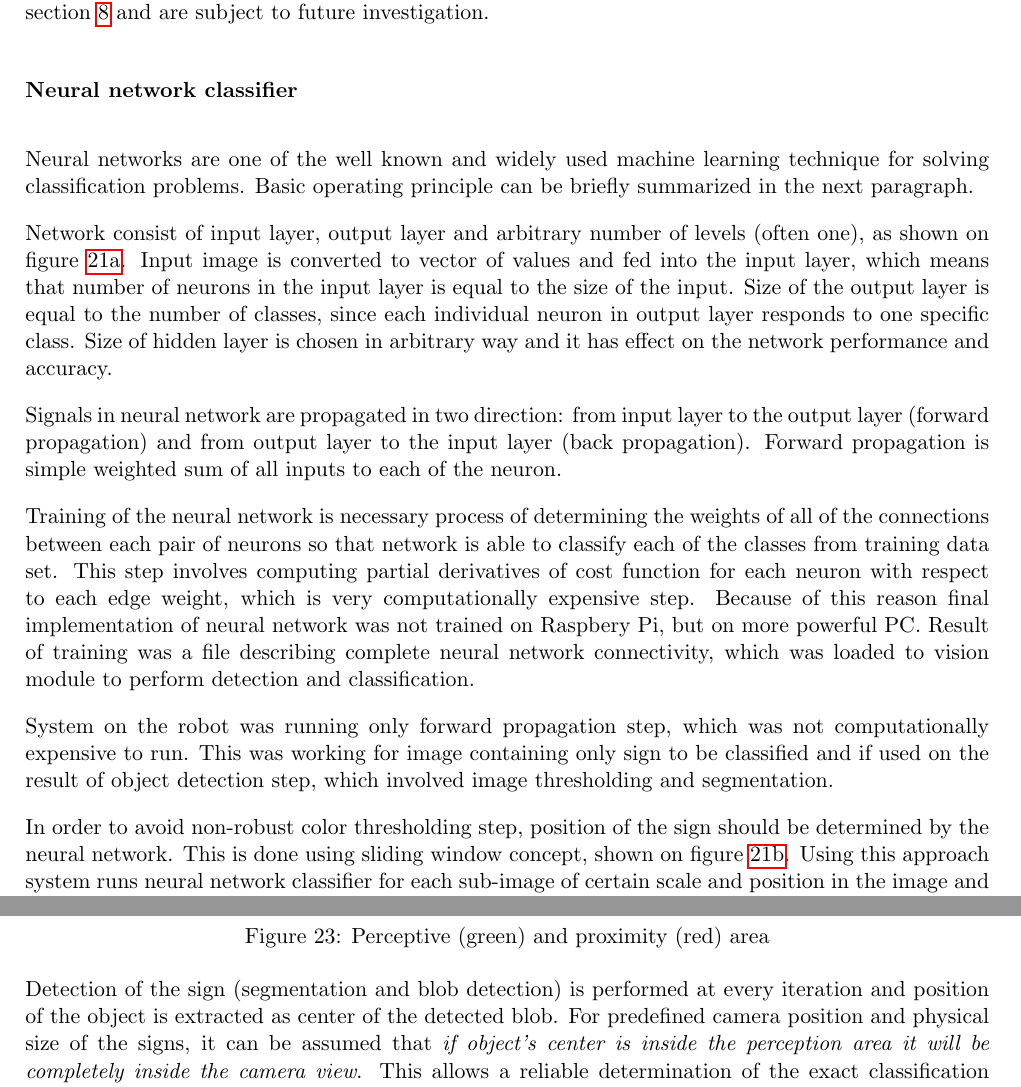
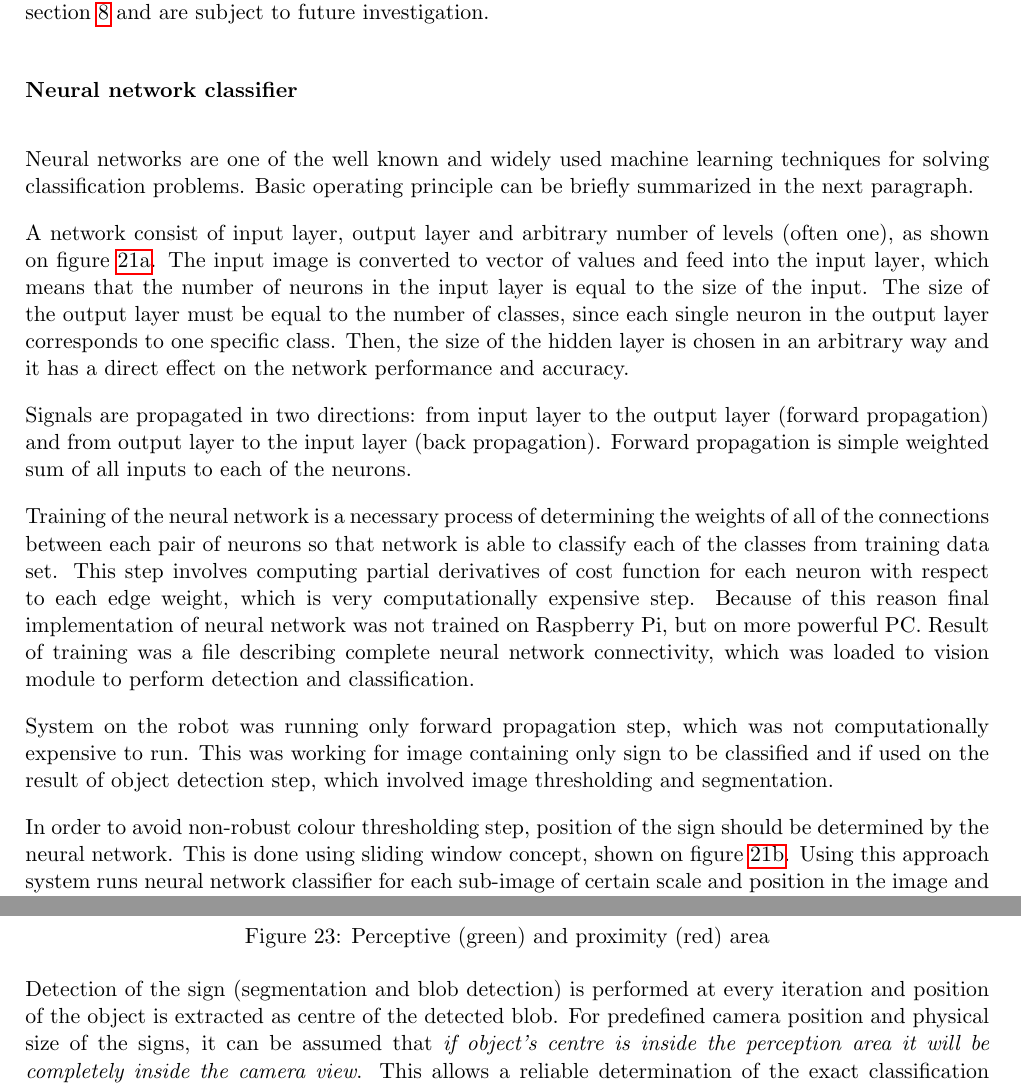
Before and after one commit to FerranGarcia/iWiggle, a LaTeX paper (Documents/report/report.tex, which reads Documents/report/parts/igor/vision-module.tex): two parts of pages 18 and 21 of 25, joined at a grey line, cut so that both start at the same text. Compiled offline with pdfLaTeX.

Commit message:
fixing report5

```diff
--- a/Documents/report/parts/igor/vision-module.tex
+++ b/Documents/report/parts/igor/vision-module.tex
@@ -172,9 +175,9 @@ Described method proved to be sufficiently accurate for practical purposes, whil
 \paragraph{Neural network classifier}
 
 
-Neural networks are one of the well known and widely used machine learning technique for solving classification problems. Basic operating principle can be briefly summarized in the next paragraph.
+Neural networks are one of the well known and widely used machine learning techniques for solving classification problems. Basic operating principle can be briefly summarized in the next paragraph.
 
-Network consist of input layer, output layer and arbitrary number of levels (often one), as shown on figure \ref{fig:nn-topology}. Input image is converted to vector of values and fed into the input layer, which means that number of neurons in the input layer is equal to the size of the input. Size of the output layer is equal to the number of classes, since each individual neuron in output layer responds to one specific class. Size of hidden layer is chosen in arbitrary way and it has effect on the network performance and accuracy.
+A network consist of input layer, output layer and arbitrary number of levels (often one), as shown on figure \ref{fig:nn-topology}. The input image is converted to vector of values and feed into the input layer, which means that the number of neurons in the input layer is equal to the size of the input. The size of the output layer must be equal to the number of classes, since each single neuron in the output layer corresponds to one specific class. Then, the size of the hidden layer is chosen in an arbitrary way and it has a direct effect on the network performance and accuracy.
 
 
 \begin{figure}[th!]
@@ -201,15 +204,15 @@ Network consist of input layer, output layer and arbitrary number of levels (oft
 	\label{fig:nn-general}
 \end{figure}
 
-Signals in neural network are propagated in two direction: from input layer to the output layer (forward propagation) and from output layer to the input layer (back propagation). Forward propagation is simple weighted sum of all inputs to each of the neuron.
+Signals are propagated in two directions: from input layer to the output layer (forward propagation) and from output layer to the input layer (back propagation). Forward propagation is simple weighted sum of all inputs to each of the neurons.
 
-Training of the neural network is necessary process of determining the weights of all of the connections between each pair of neurons so that network is able to classify each of the classes from training data set. This step involves computing partial derivatives of cost function for each neuron with respect to each edge weight, which is very computationally expensive step. Because of this reason final implementation of neural network was not trained on Raspbery Pi, but on more powerful PC. Result of training was a file describing complete neural network connectivity, which was loaded to vision module to perform detection and classification.
+Training of the neural network is a necessary process of determining the weights of all of the connections between each pair of neurons so that network is able to classify each of the classes from training data set. This step involves computing partial derivatives of cost function for each neuron with respect to each edge weight, which is very computationally expensive step. Because of this reason final implementation of neural network was not trained on Raspberry Pi, but on more powerful PC. Result of training was a file describing complete neural network connectivity, which was loaded to vision module to perform detection and classification.
 
 System on the robot was running only forward propagation step, which was not computationally expensive to run. This was working for image containing only sign to be classified and if used on the result of object detection step, which involved image thresholding and segmentation.
 
-In order to avoid non-robust color thresholding step, position of the sign should be determined by the neural network. This is done using sliding window concept, shown on figure \ref{fig:nn-sliding-window}. Using this approach system runs neural network classifier for each sub-image of certain scale and position in the image and determines is there a sign in observed position and, if there is, which one is it. This approach required a lot of checks on a single image so it introduced big latency in processing pipeline, which made it unusable on the actual system.
+In order to avoid non-robust colour thresholding step, position of the sign should be determined by the neural network. This is done using sliding window concept, shown on figure \ref{fig:nn-sliding-window}. Using this approach system runs neural network classifier for each sub-image of certain scale and position in the image and determines is there a sign in observed position and, if there is, which one is it. This approach required a lot of checks on a single image so it introduced big latency in processing pipeline, which made it unusable on the actual system.
 
-Although analyzed and prototyped on the system, neural network can't be used to determine the position of the sign, so segmentation still remains the bottleneck of the robustness. Final implementation didn't use neural network approach in processing pipeline because of described reasons.
+Although analysed and prototyped on the system, neural network can't be used to determine the position of the sign, so segmentation still remains the bottleneck of the robustness. Final implementation didn't use neural network approach in processing pipeline because of described reasons.
 
 \paragraph{Computing arrow orientation}
 
@@ -277,5 +280,5 @@ In order to prevent attempts of classifications of partially visible signs and d
 	\label{fig:camera-view-areas}
 \end{figure}
 
-Detection of the sign (segmentation and blob detection) is performed at every iteration and position of the object is extracted as center of the detected blob. For predefined camera position and physical size of the signs, it can be assumed that \textit{if object's center is inside the perception area it will be completely inside the camera view}. This allows a reliable determination of the exact classification moment, without any risk of classifying partially visible objects.
+Detection of the sign (segmentation and blob detection) is performed at every iteration and position of the object is extracted as centre of the detected blob. For predefined camera position and physical size of the signs, it can be assumed that \textit{if object's centre is inside the perception area it will be completely inside the camera view}. This allows a reliable determination of the exact classification moment, without any risk of classifying partially visible objects.
 
```
Also changed, not shown: Documents/report/parts/state_art.tex (+1 -1 lines), Documents/report/parts/subsection_hardware.tex (+2 -2 lines), Documents/report/parts/igor/vision-module.tex (15 more changed lines).
